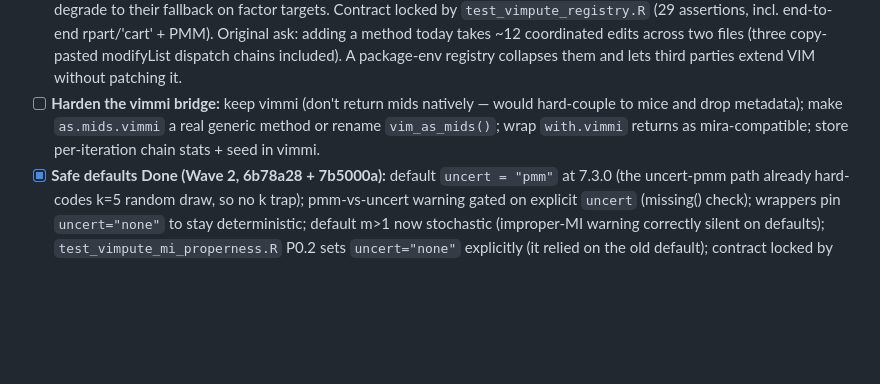
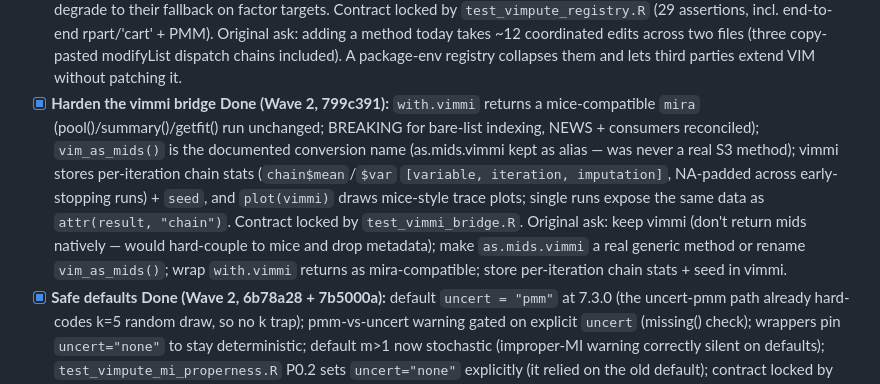
Before and after one commit to statistikat/VIM, a Markdown page: dev-notes/improvement-audit-2026-07-02.md, the part around the change. GitHub-like rendering; blank space fills up the shorter version.

Commit message:
dev-notes: check off vimmi-bridge hardening (Wave 2, 799c391)

```diff
--- a/dev-notes/improvement-audit-2026-07-02.md
+++ b/dev-notes/improvement-audit-2026-07-02.md
@@ -331,9 +331,16 @@ contracts — sketches in the appendix, headlines here:
   incl. end-to-end rpart/'cart' + PMM). Original ask: adding a method today takes ~12 coordinated
   edits across two files (three copy-pasted modifyList dispatch chains included). A package-env
   registry collapses them and lets third parties extend VIM without patching it.
-- [ ] **Harden the vimmi bridge:** keep vimmi (don't return mids natively — would hard-couple to
-  mice and drop metadata); make `as.mids.vimmi` a real generic method or rename `vim_as_mids()`;
-  wrap `with.vimmi` returns as mira-compatible; store per-iteration chain stats + seed in vimmi.
+- [x] **Harden the vimmi bridge** **Done (Wave 2, 799c391):** `with.vimmi` returns a
+  mice-compatible `mira` (pool()/summary()/getfit() run unchanged; BREAKING for bare-list
+  indexing, NEWS + consumers reconciled); `vim_as_mids()` is the documented conversion name
+  (as.mids.vimmi kept as alias — was never a real S3 method); vimmi stores per-iteration chain
+  stats (`chain$mean`/`$var` `[variable, iteration, imputation]`, NA-padded across early-stopping
+  runs) + `seed`, and `plot(vimmi)` draws mice-style trace plots; single runs expose the same data
+  as `attr(result, "chain")`. Contract locked by `test_vimmi_bridge.R`. Original ask: keep vimmi
+  (don't return mids natively — would hard-couple to mice and drop metadata); make `as.mids.vimmi`
+  a real generic method or rename `vim_as_mids()`; wrap `with.vimmi` returns as mira-compatible;
+  store per-iteration chain stats + seed in vimmi.
 - [x] **Safe defaults** **Done (Wave 2, 6b78a28 + 7b5000a):** default `uncert = "pmm"` at 7.3.0
   (the uncert-pmm path already hard-codes k=5 random draw, so no k trap); pmm-vs-uncert warning
   gated on explicit `uncert` (missing() check); wrappers pin `uncert="none"` to stay deterministic;
```
